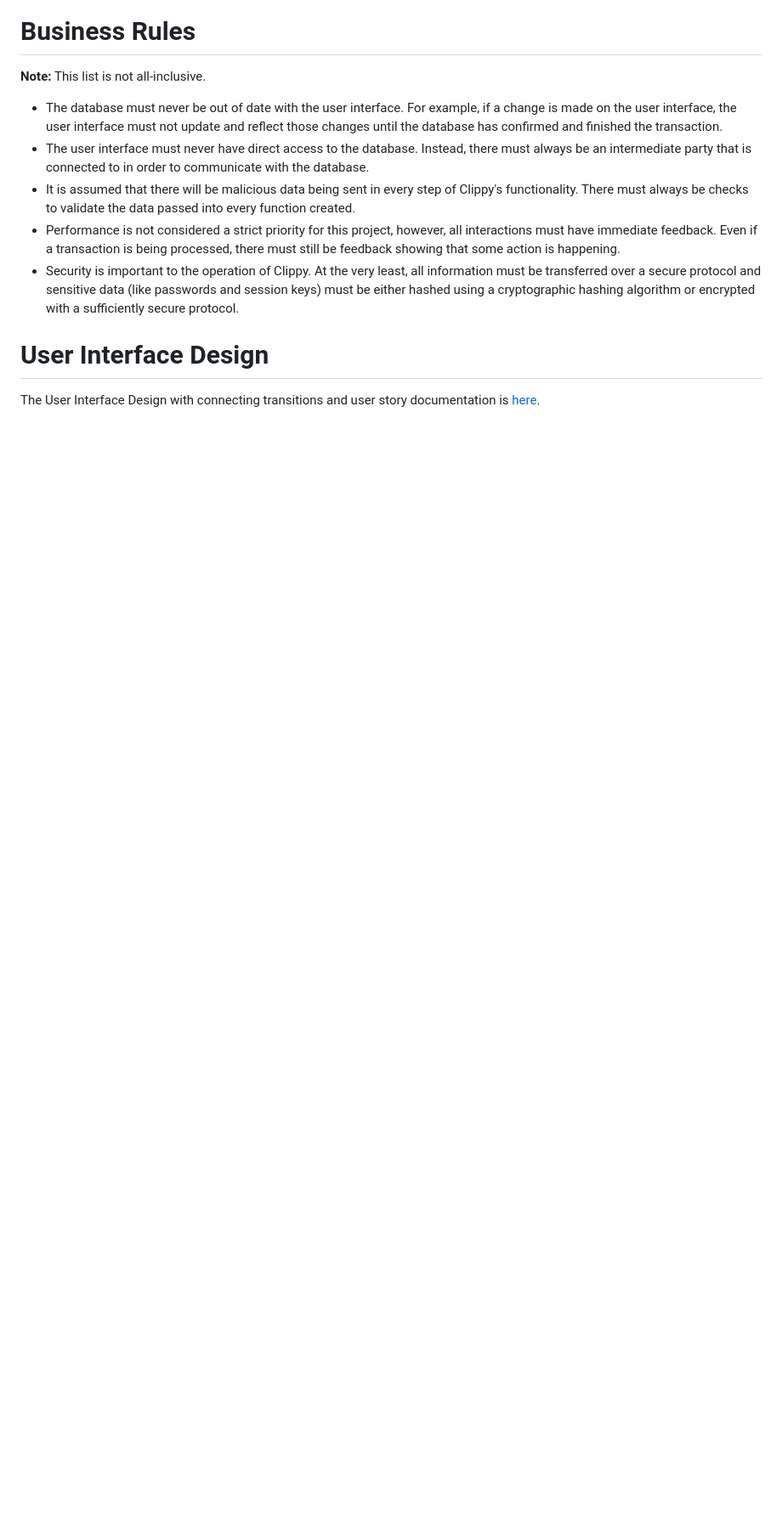
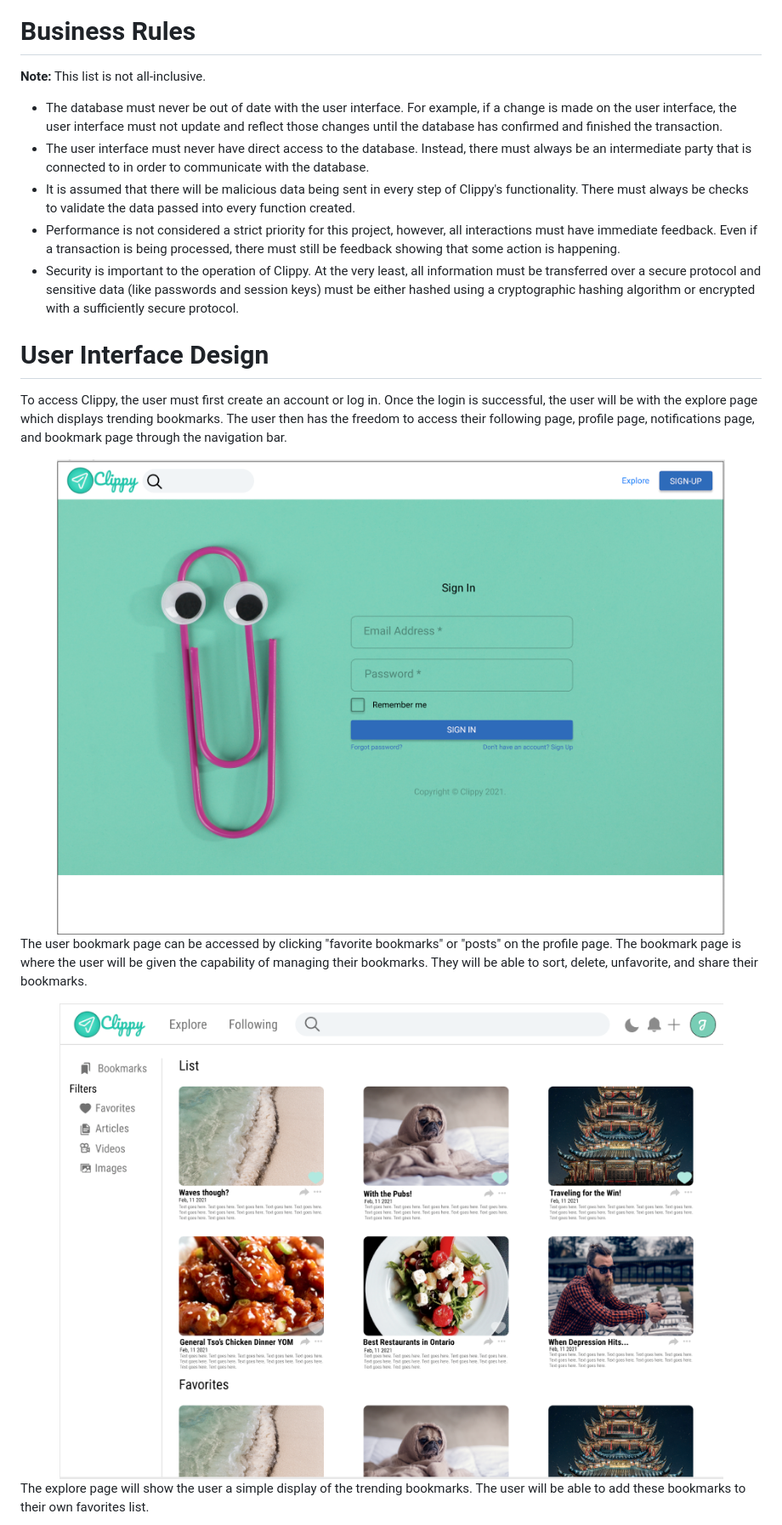
Before and after one commit to jerrettl/Clippy, a Markdown page: artifacts/architecture.md, the part around the change printed below. Shown: that part at 85% size. GitHub-like rendering; pictures changed too: artifacts/assets/bookmarks-page.png (added), artifacts/assets/login-page.png (added); blank space fills up the shorter version.

Commit message:
Add User Interface Design

```diff
--- a/artifacts/architecture.md
+++ b/artifacts/architecture.md
@@ -51,4 +53,17 @@ See Code Complete, Chapter 3 and https://c4model.com/
 
 # User Interface Design
 
-The User Interface Design with connecting transitions and user story documentation is [here](https://www.figma.com/file/IhVm7SrVe4bDZPFF8QcuLI/Clippy-UI-Mockup?node-id=0%3A1).
+To access Clippy, the user must first create an account or log in. Once the login is successful, the user will be with the explore page which displays trending bookmarks. The user then has the freedom to access their following page, profile page, notifications page, and bookmark page through the navigation bar.
+
+<div align="center">
+    <img src="assets/login-page.png" alt="Login page">
+</div>
+
+The user bookmark page can be accessed by clicking "favorite bookmarks" or "posts" on the profile page. The bookmark page is where the user will be given the capability of managing their bookmarks. They will be able to sort, delete, unfavorite, and share their bookmarks.
+
+<div align="center">
+    <img src="assets/bookmarks-page.png" alt="Bookmarks page">
+</div>
+
+The explore page will show the user a simple display of the trending bookmarks. The user will be able to add these bookmarks to their own favorites list.
+
```
Also changed, not shown: other parts of artifacts/architecture.md (+37 -0 lines), artifacts/assets/explore-page.png (added), artifacts/assets/following-page.png (added), artifacts/assets/notifications-page.png (added), artifacts/assets/profile-page.png (added).
